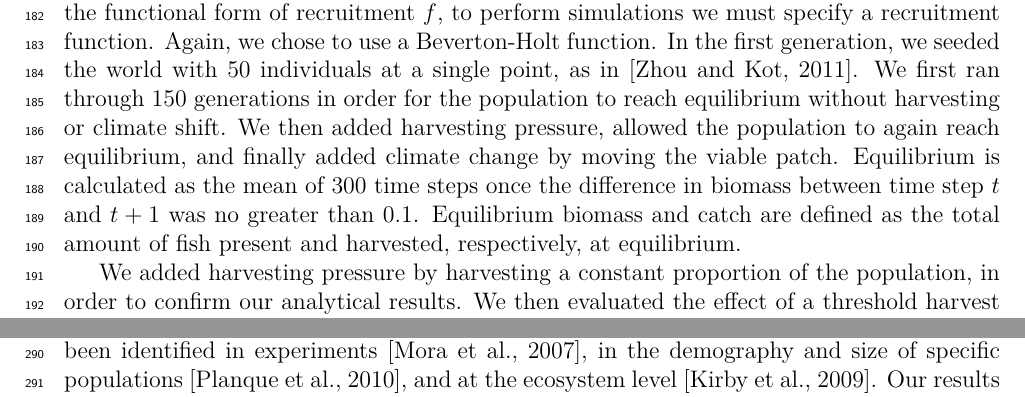
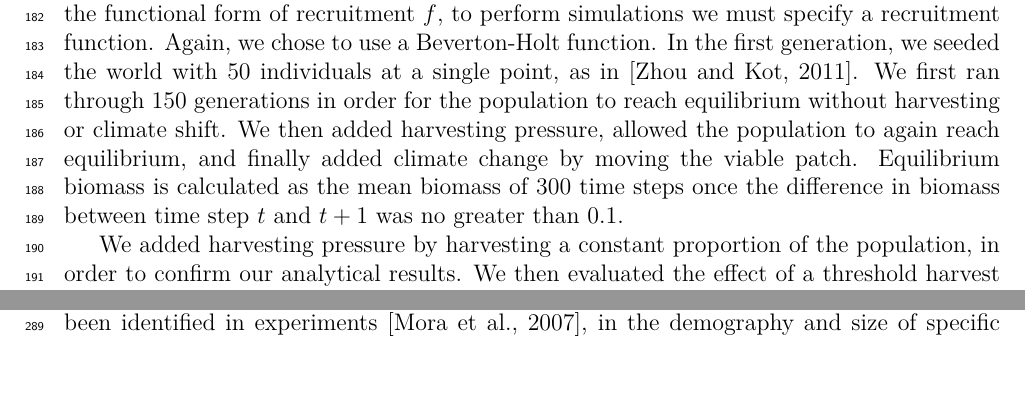
Before and after one commit to PrincetonUniversity/MovingFish, a LaTeX document (Writing/MS.tex): two parts of pages 6 and 9 of 33 before the commit and two parts of pages 6 and 8 of 33 after it, joined at a grey line, cut so that both start at the same text, the shorter picture padded with empty space. Compiled offline with pdfLaTeX.

Commit message:
Edits out catch story, close #13

```diff
--- a/Writing/MS.tex
+++ b/Writing/MS.tex
@@ -160,7 +160,7 @@ dispersal kernel,
 \[ k(x-y)=\frac{1}{2}be^{-b|x-y|}\]
 
 \noindent Second, we examined harvesting rules more complex than harvesting a constant proportion of the population. Whereas population persistence in the analytical model does not depend on the functional form of recruitment $f$, to perform simulations we must
-specify a recruitment function.  Again, we chose to use a Beverton-Holt function.  In the first generation, we seeded the world with 50 individuals at a single point, as in \citep{ZhouKot2011}. We first ran through 150 generations in order for the population to reach equilibrium without harvesting or climate shift.  We then added harvesting pressure, allowed the population to again reach equilibrium, and finally added climate change by moving the viable patch.  Equilibrium is calculated as the mean of 300 time steps once the difference in biomass between time step $t$ and $t+1$ was no greater than $0.1$.  Equilibrium biomass and catch are defined as the total amount of fish present and harvested, respectively, at equilibrium.
+specify a recruitment function.  Again, we chose to use a Beverton-Holt function.  In the first generation, we seeded the world with 50 individuals at a single point, as in \citep{ZhouKot2011}. We first ran through 150 generations in order for the population to reach equilibrium without harvesting or climate shift.  We then added harvesting pressure, allowed the population to again reach equilibrium, and finally added climate change by moving the viable patch.  Equilibrium biomass is calculated as the mean biomass of 300 time steps once the difference in biomass between time step $t$ and $t+1$ was no greater than $0.1$.
 
 We added harvesting pressure by harvesting a constant proportion of the population, in order to confirm our analytical results. We then evaluated the effect of a threshold harvest rule and marine protected
 areas (MPAs).  With a threshold rule, we evaluated the population at each point in space to determine how
```
